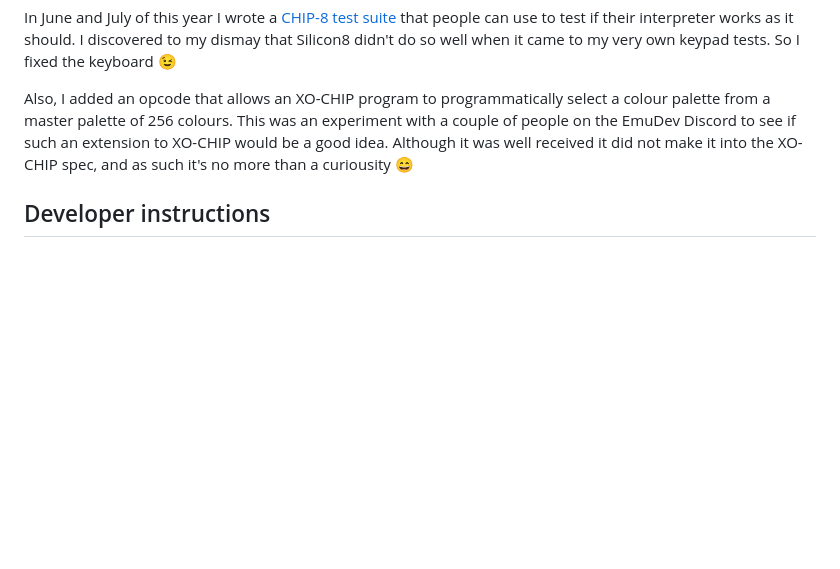
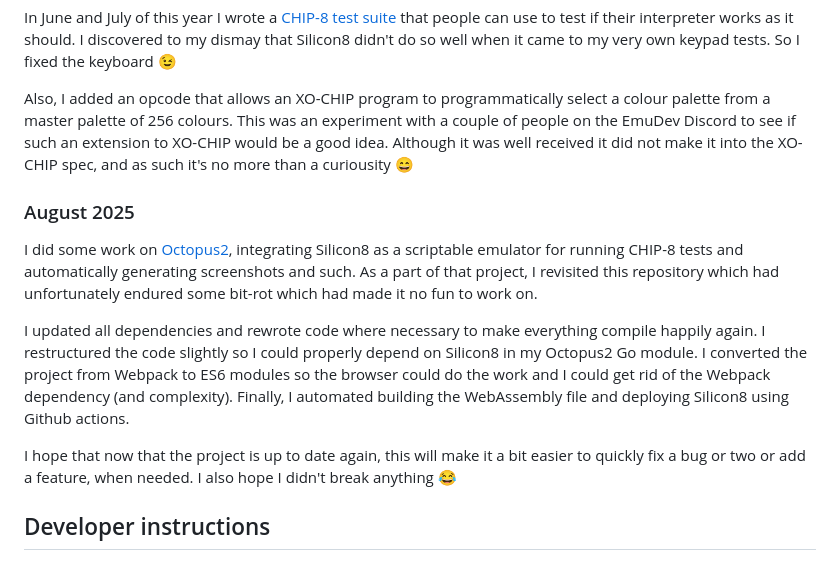
Before and after one commit to Timendus/silicon8, a Markdown page: README.md, the part around the change. GitHub-like rendering; blank space fills up the shorter version.

Commit message:
Update readme with my changes

```diff
--- a/README.md
+++ b/README.md
@@ -161,6 +161,26 @@ experiment with a couple of people on the EmuDev Discord to see if such an
 extension to XO-CHIP would be a good idea. Although it was well received it did
 not make it into the XO-CHIP spec, and as such it's no more than a curiousity 😄
 
+### August 2025
+
+I did some work on
+[Octopus2](https://github.com/Timendus/chipcode/tree/main/octopus2), integrating
+Silicon8 as a scriptable emulator for running CHIP-8 tests and automatically
+generating screenshots and such. As a part of that project, I revisited this
+repository which had unfortunately endured some bit-rot which had made it no fun
+to work on.
+
+I updated all dependencies and rewrote code where necessary to make everything
+compile happily again. I restructured the code slightly so I could properly
+depend on Silicon8 in my Octopus2 Go module. I converted the project from
+Webpack to ES6 modules so the browser could do the work and I could get rid of
+the Webpack dependency (and complexity). Finally, I automated building the
+WebAssembly file and deploying Silicon8 using Github actions.
+
+I hope that now that the project is up to date again, this will make it a bit
+easier to quickly fix a bug or two or add a feature, when needed. I also hope I
+didn't break anything 😂
+
 ## Developer instructions
 
 ### How to run
```
